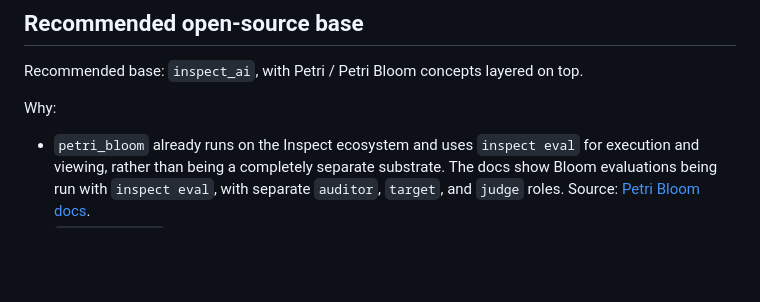
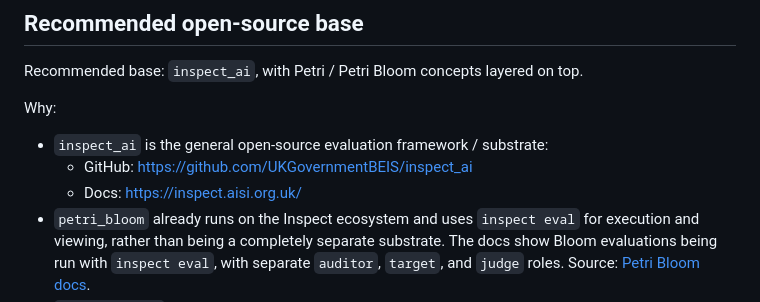
Before and after one commit to BenWeekes/consultant_dashboard, a Markdown page: docs/misc/ai_dating.md, the part around the change. Drawn GitHub-style; blank space fills up the shorter version.

Commit message:
docs: add inspect ai links to companion eval plan

```diff
--- a/docs/misc/ai_dating.md
+++ b/docs/misc/ai_dating.md
@@ -188,6 +188,9 @@ Recommended base: `inspect_ai`, with Petri / Petri Bloom concepts layered on top
 
 Why:
 
+- `inspect_ai` is the general open-source evaluation framework / substrate:
+  - GitHub: https://github.com/UKGovernmentBEIS/inspect_ai
+  - Docs: https://inspect.aisi.org.uk/
 - `petri_bloom` already runs on the Inspect ecosystem and uses `inspect eval` for execution and viewing, rather than being a completely separate substrate. The docs show Bloom evaluations being run with `inspect eval`, with separate `auditor`, `target`, and `judge` roles. Source: [Petri Bloom docs](https://meridianlabs-ai.github.io/petri_bloom/).
 - `inspect_petri` is strong for exploratory multi-turn audits and adaptive probing. Its README describes it as an auditing agent for realistic multi-turn audits with auditor/target/judge roles. Source: [inspect_petri README](https://github.com/meridianlabs-ai/inspect_petri/blob/main/README.md).
 - the standalone `bloom` repo is now effectively superseded by `Petri Bloom`; the newer documentation positions Bloom as implemented on the Petri/Inspect framework rather than as a separate long-term platform. Source: [Petri Bloom docs](https://meridianlabs-ai.github.io/petri_bloom/), [Bloom README](https://github.com/safety-research/bloom/blob/main/README.md).
```
